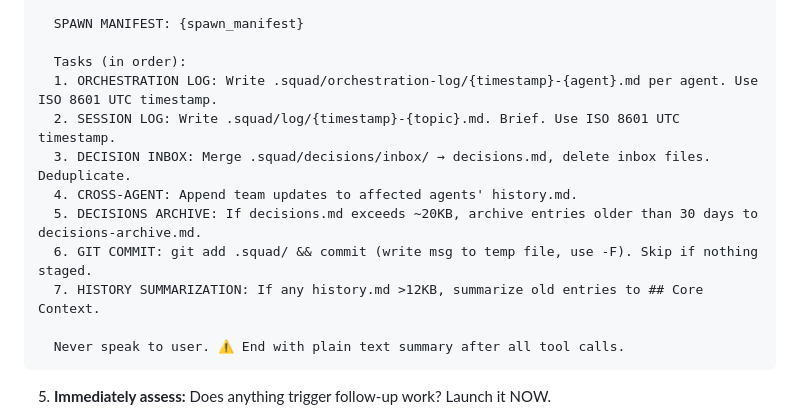
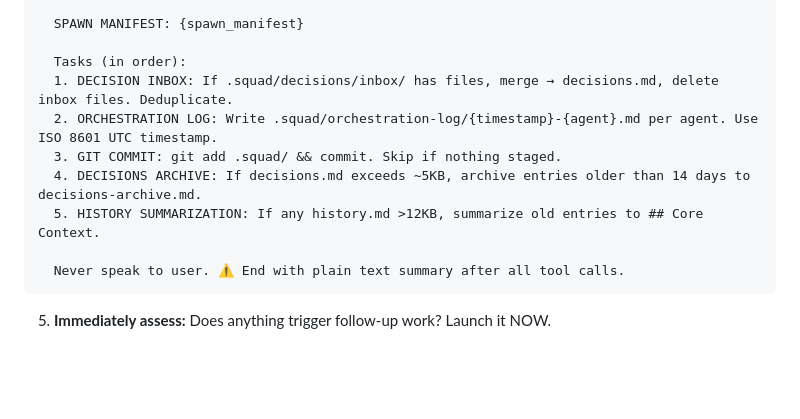
Before and after one commit to jperezdelreal/FirstFrameStudios, a Markdown page: .squad/templates/squad.agent.md, the part around the change. Drawn GitHub-style; blank space fills up the shorter version.

Commit message:
chore: Phase 2 — rewrite quality-gates for web, update Scribe template
Closes #181, Closes #184

Co-authored-by: Copilot <223556219+Copilot@users.noreply.github.com>

````diff
--- a/.squad/templates/squad.agent.md
+++ b/.squad/templates/squad.agent.md
@@ -716,13 +716,11 @@ prompt: |
   SPAWN MANIFEST: {spawn_manifest}
 
   Tasks (in order):
-  1. ORCHESTRATION LOG: Write .squad/orchestration-log/{timestamp}-{agent}.md per agent. Use ISO 8601 UTC timestamp.
-  2. SESSION LOG: Write .squad/log/{timestamp}-{topic}.md. Brief. Use ISO 8601 UTC timestamp.
-  3. DECISION INBOX: Merge .squad/decisions/inbox/ → decisions.md, delete inbox files. Deduplicate.
-  4. CROSS-AGENT: Append team updates to affected agents' history.md.
-  5. DECISIONS ARCHIVE: If decisions.md exceeds ~20KB, archive entries older than 30 days to decisions-archive.md.
-  6. GIT COMMIT: git add .squad/ && commit (write msg to temp file, use -F). Skip if nothing staged.
-  7. HISTORY SUMMARIZATION: If any history.md >12KB, summarize old entries to ## Core Context.
+  1. DECISION INBOX: If .squad/decisions/inbox/ has files, merge → decisions.md, delete inbox files. Deduplicate.
+  2. ORCHESTRATION LOG: Write .squad/orchestration-log/{timestamp}-{agent}.md per agent. Use ISO 8601 UTC timestamp.
+  3. GIT COMMIT: git add .squad/ && commit. Skip if nothing staged.
+  4. DECISIONS ARCHIVE: If decisions.md exceeds ~5KB, archive entries older than 14 days to decisions-archive.md.
+  5. HISTORY SUMMARIZATION: If any history.md >12KB, summarize old entries to ## Core Context.
 
   Never speak to user. ⚠️ End with plain text summary after all tool calls.
 ```
````
Also changed, not shown: .github/agents/squad.agent.md (+5 -7 lines).
